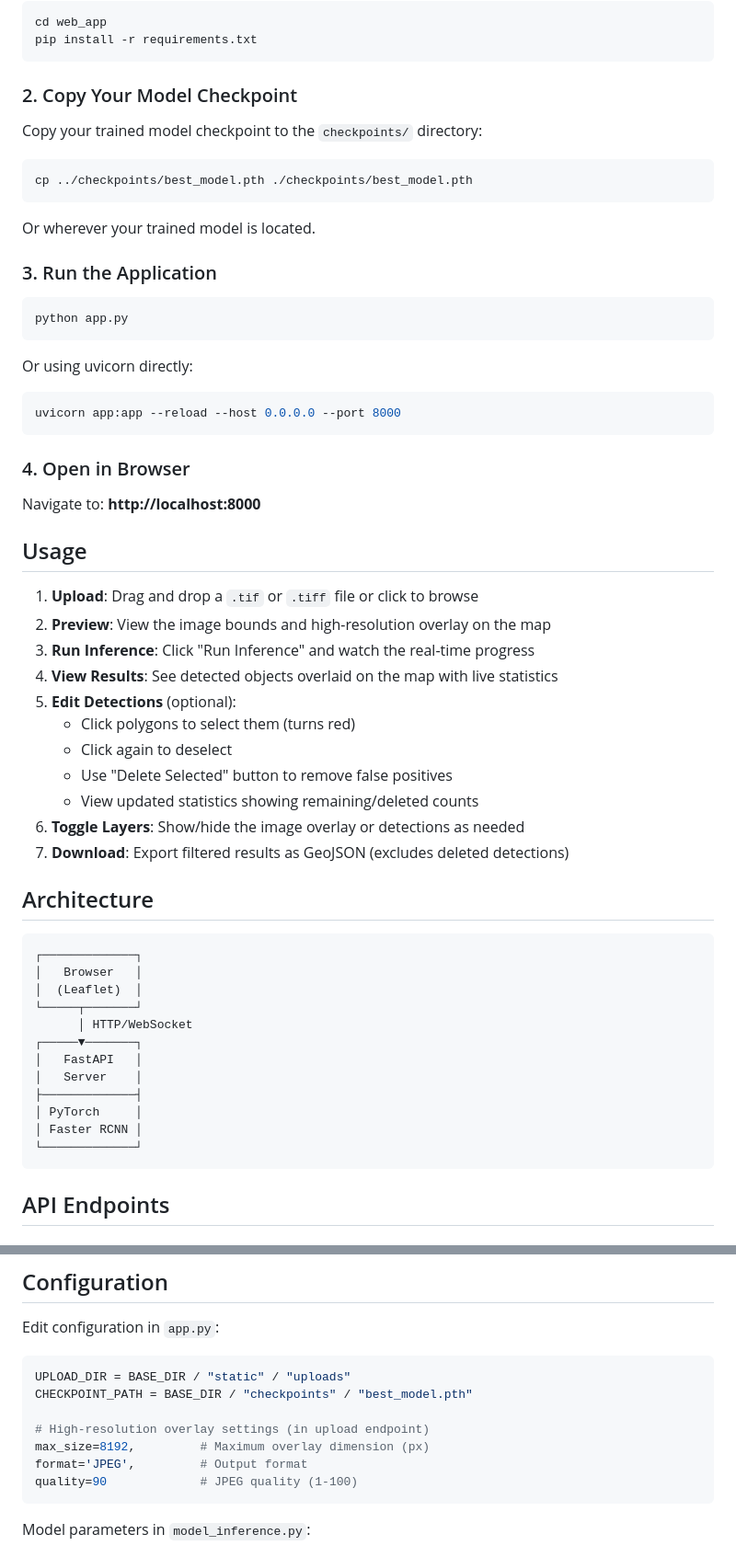
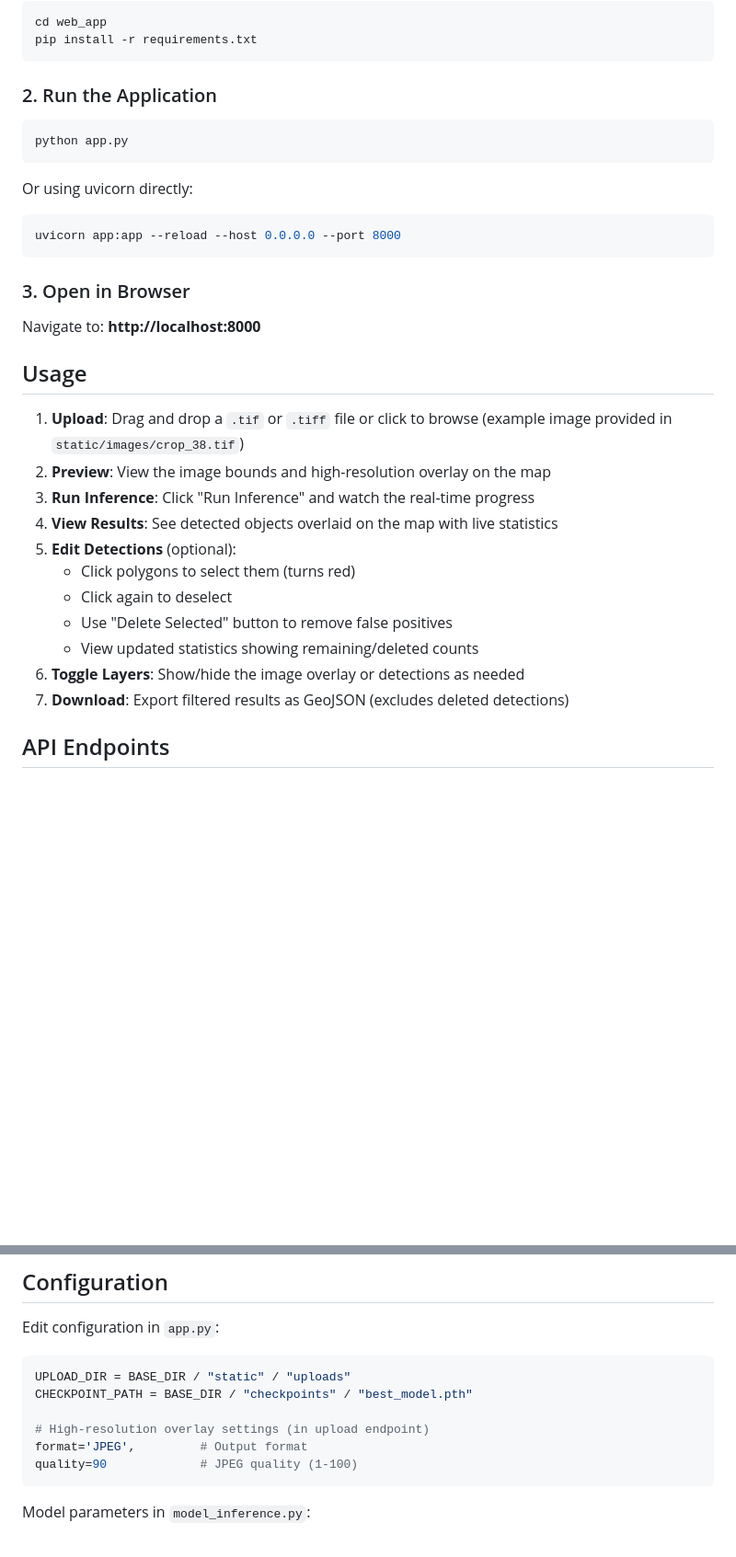
Before and after one commit to nickmccarty/geo-web-app, a Markdown page: README.md, 2 parts joined by grey strips. Shown at 92% size. GitHub-like rendering; blank space fills up the shorter version.

Commit message:
revised README

````diff
--- a/README.md
+++ b/README.md
@@ -26,17 +26,7 @@ cd web_app
 pip install -r requirements.txt
 ```
 
-### 2. Copy Your Model Checkpoint
-
-Copy your trained model checkpoint to the `checkpoints/` directory:
-
-```bash
-cp ../checkpoints/best_model.pth ./checkpoints/best_model.pth
-```
-
-Or wherever your trained model is located.
-
-### 3. Run the Application
+### 2. Run the Application
 
 ```bash
 python app.py
@@ -48,13 +38,13 @@ Or using uvicorn directly:
 uvicorn app:app --reload --host 0.0.0.0 --port 8000
 ```
 
-### 4. Open in Browser
+### 3. Open in Browser
 
 Navigate to: **http://localhost:8000**
 
 ## Usage
 
-1. **Upload**: Drag and drop a `.tif` or `.tiff` file or click to browse
+1. **Upload**: Drag and drop a `.tif` or `.tiff` file or click to browse (example image provided in `static/images/crop_38.tif`)
 2. **Preview**: View the image bounds and high-resolution overlay on the map
 3. **Run Inference**: Click "Run Inference" and watch the real-time progress
 4. **View Results**: See detected objects overlaid on the map with live statistics
@@ -65,23 +55,6 @@ Navigate to: **http://localhost:8000**
    - View updated statistics showing remaining/deleted counts
 6. **Toggle Layers**: Show/hide the image overlay or detections as needed
 7. **Download**: Export filtered results as GeoJSON (excludes deleted detections)
-
-## Architecture
-
-```
-┌─────────────┐
-│   Browser   │
-│  (Leaflet)  │
-└─────┬───────┘
-      │ HTTP/WebSocket
-┌─────▼───────┐
-│   FastAPI   │
-│   Server    │
-├─────────────┤
-│ PyTorch     │
-│ Faster RCNN │
-└─────────────┘
-```
 
 ## API Endpoints
 
@@ -105,7 +78,6 @@ UPLOAD_DIR = BASE_DIR / "static" / "uploads"
 CHECKPOINT_PATH = BASE_DIR / "checkpoints" / "best_model.pth"
 
 # High-resolution overlay settings (in upload endpoint)
-max_size=8192,         # Maximum overlay dimension (px)
 format='JPEG',         # Output format
 quality=90             # JPEG quality (1-100)
 ```
````
Also changed, not shown: other parts of README.md (+19 -1 lines).
